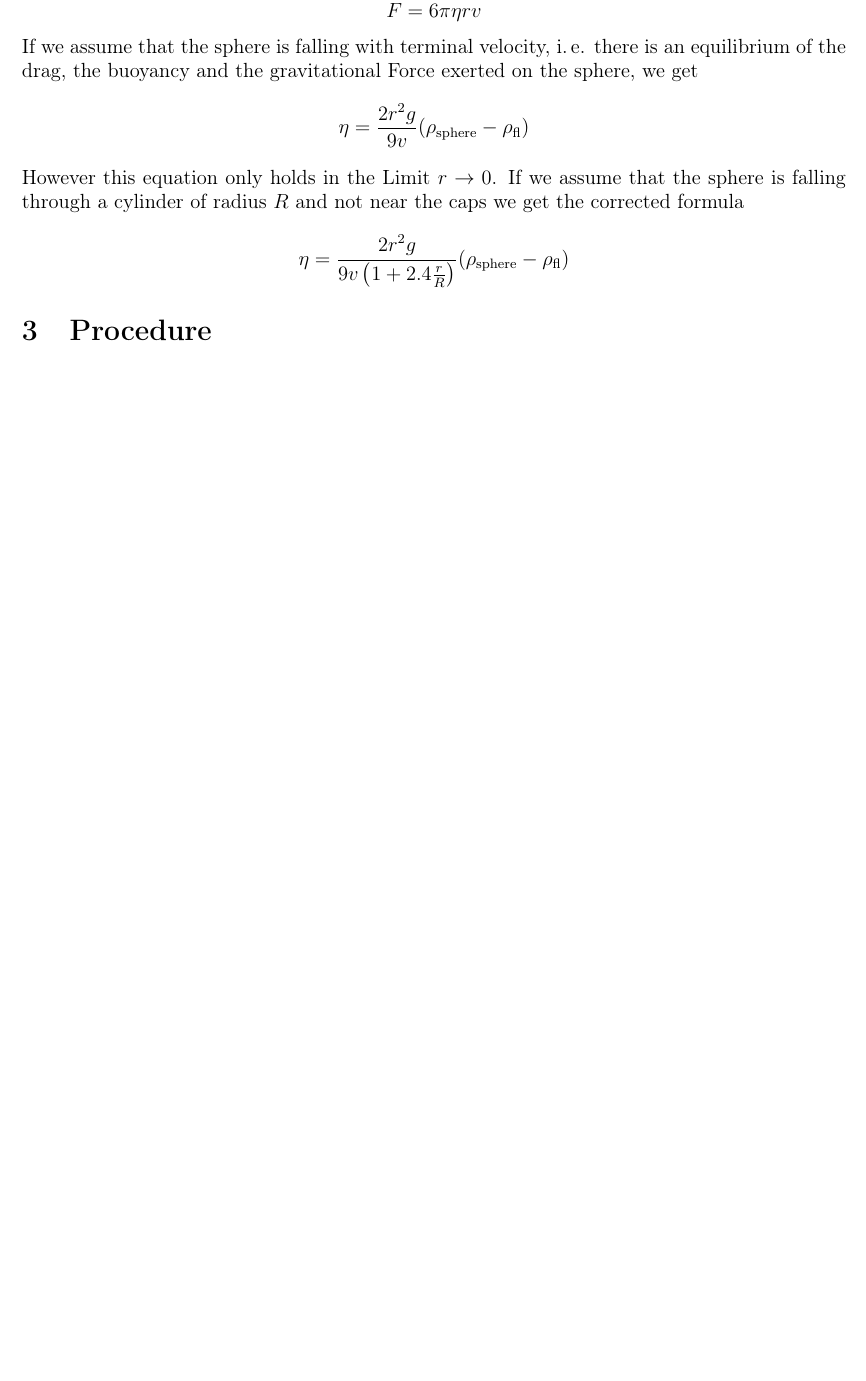
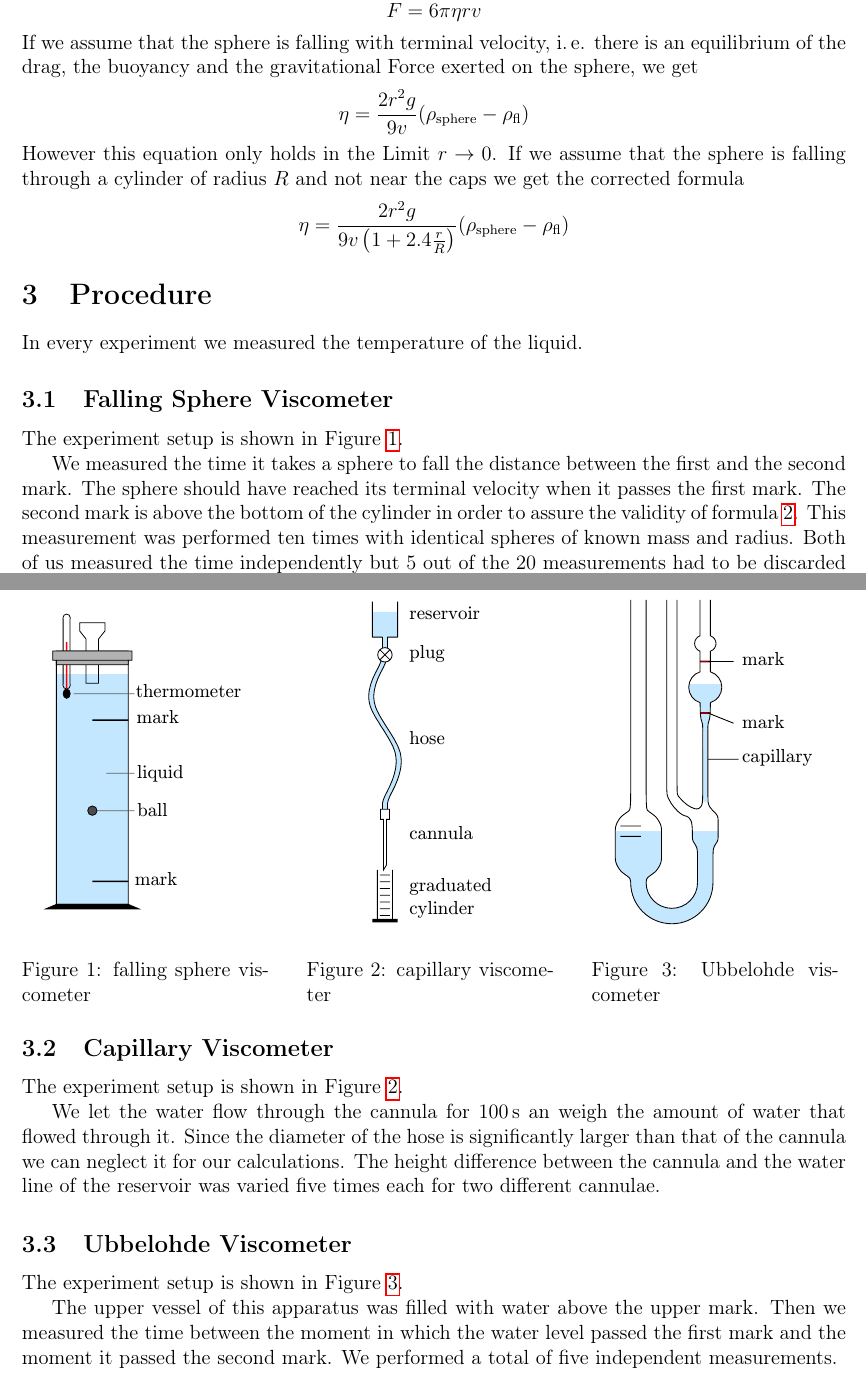
Before and after one commit to ces42/praktikum1, a LaTeX document (VIS/Auswertung.tex, which reads VIS/Vorgehen.tex): part of page 2 of 2 before the commit and two parts of pages 2 and 3 of 3 after it, the two joined at a grey line, cut so that both start at the same text, the shorter picture padded with empty space. Compiled offline with pdfLaTeX.

Commit message:
Vorgehen

```diff
--- a/VIS/Vorgehen.tex
+++ b/VIS/Vorgehen.tex
@@ -1,5 +1,27 @@
 \section{Procedure}
-\subsection{Falling Sphere
+In every experiment we measured the temperature of the liquid.
+
+\subsection{Falling Sphere Viscometer}
+
+The experiment setup is shown in Figure~\ref{fig:kug}.
+
+We measured the time it takes a sphere to fall the distance between the first and the second mark. The sphere should have reached its terminal velocity when it passes the first mark. The second mark is above the bottom of the cylinder in order to assure the validity of formula~\ref{eq:term}. This measurement was performed ten times with identical spheres of known mass and radius. Both of us measured the time independently but $5$ out of the $20$ measurements had to be discarded for different reasons%
+\footnote{mostly because we didn't press the button on the stopwatch quick enough}%
+.
+Finally we measured the density of the liquid using an areometer.
+
+\subsection{Capillary Viscometer}
+
+The experiment setup is shown in Figure~\ref{fig:cap}.
+
+We let the water flow through the cannula for $\unit[100]{s}$ an weigh the amount of water that flowed through it. Since the diameter of the hose is significantly larger than that of the cannula we can neglect it for our calculations. The height difference between the cannula and the water line of the reservoir was varied five times each for two different cannulae.
+
+\subsection{Ubbelohde Viscometer}
+
+The experiment setup is shown in Figure~\ref{fig:ubb}.
+
+The upper vessel of this apparatus was filled with water above the upper mark. Then we measured the time between the moment in which the water level passed the first mark and the moment it passed the second mark. We performed a total of five independent measurements.
+
 
 
 \begin{figure}
```
Also changed, not shown: VIS/Vorgehen.tex (3 more changed lines).
